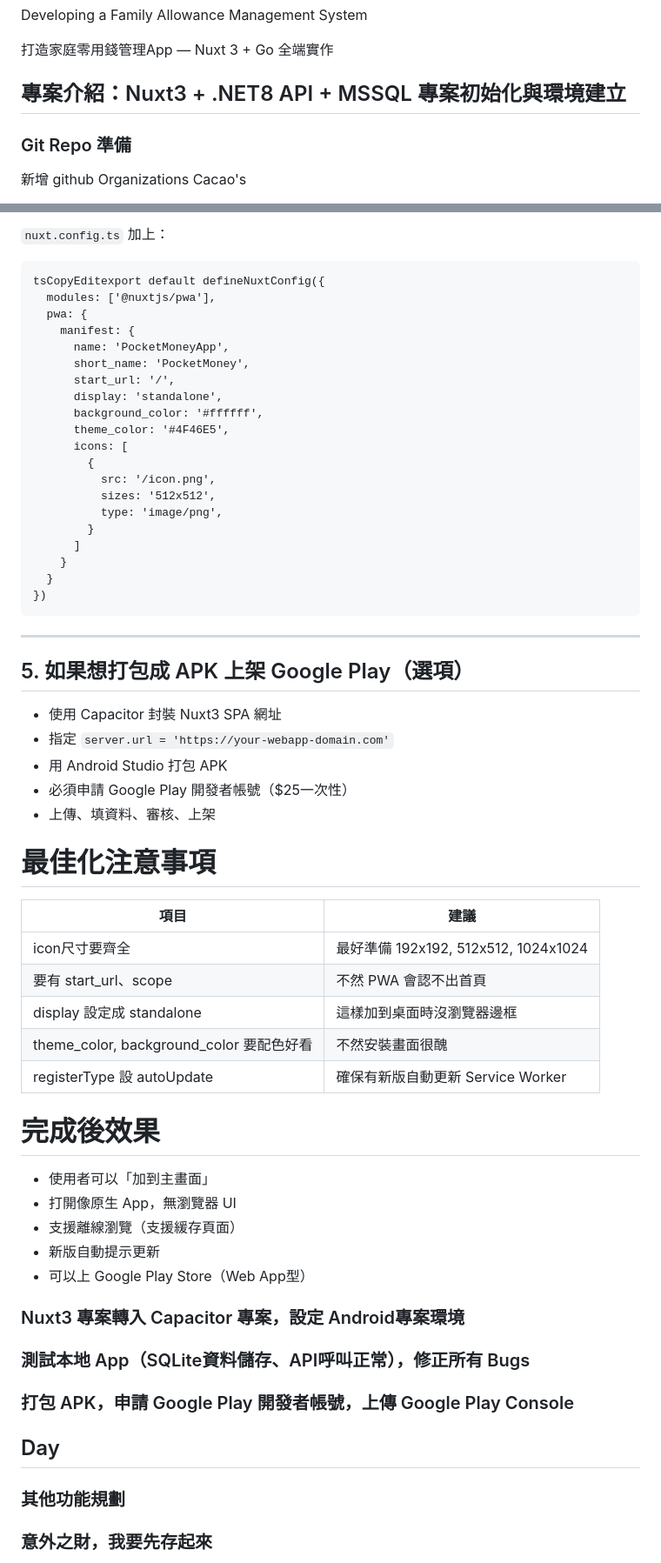
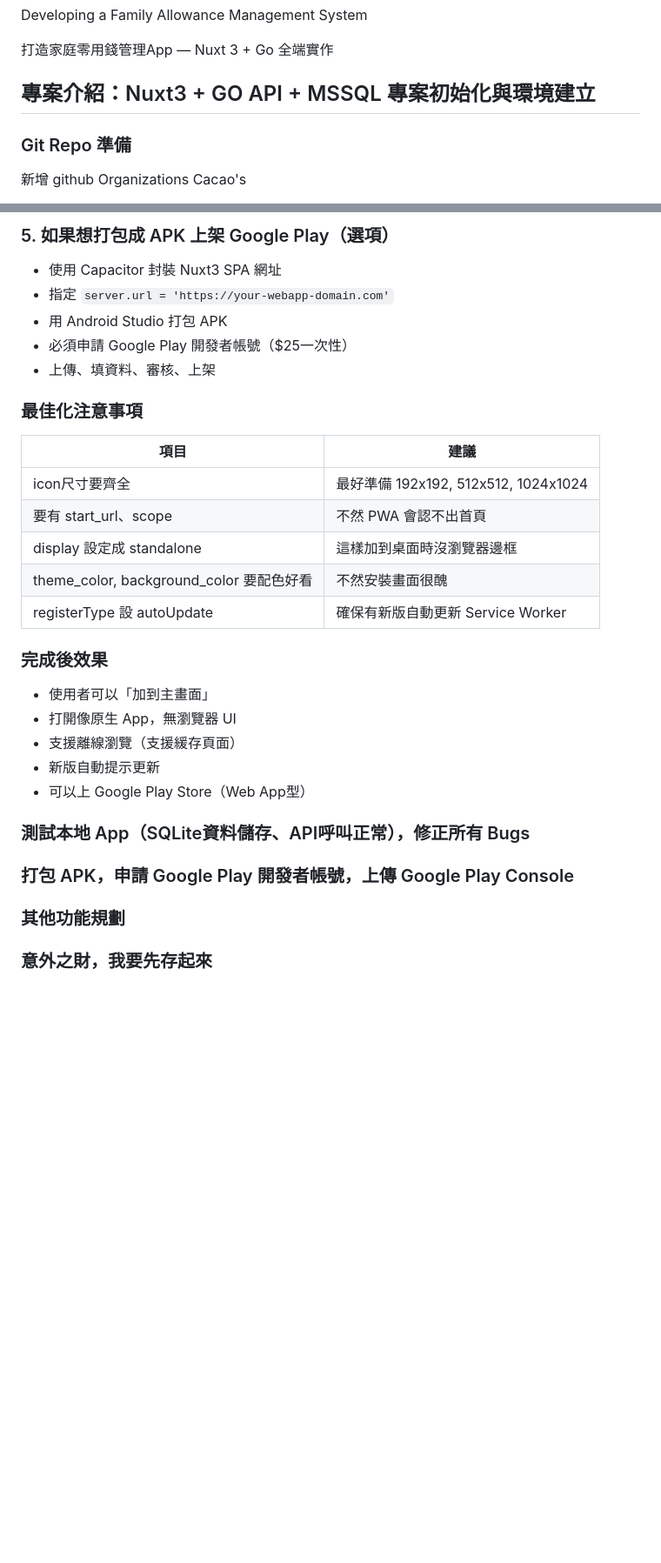
Before and after one commit to Cacao-s/Cacao, a Markdown page: README.md, 2 parts joined by grey strips. Shown at 87% size. GitHub-like rendering; blank space fills up the shorter version.

````diff
--- a/README.md
+++ b/README.md
@@ -4,7 +4,7 @@ Developing a Family Allowance Management System
 
 打造家庭零用錢管理App — Nuxt 3 + Go 全端實作
 
-## 專案介紹：Nuxt3 + .NET8 API + MSSQL 專案初始化與環境建立
+## 專案介紹：Nuxt3 + GO API + MSSQL 專案初始化與環境建立
 
 ### Git Repo 準備
 
@@ -361,31 +308,4 @@ npm install @nuxtjs/pwa
-`nuxt.config.ts` 加上：
-
-```
-tsCopyEditexport default defineNuxtConfig({
-  modules: ['@nuxtjs/pwa'],
-  pwa: {
-    manifest: {
-      name: 'PocketMoneyApp',
-      short_name: 'PocketMoney',
-      start_url: '/',
-      display: 'standalone',
-      background_color: '#ffffff',
-      theme_color: '#4F46E5',
-      icons: [
-        {
-          src: '/icon.png',
-          sizes: '512x512',
-          type: 'image/png',
-        }
-      ]
-    }
-  }
-})
-```
-
-------
-
-## 5. 如果想打包成 APK 上架 Google Play（選項）
+### 5. 如果想打包成 APK 上架 Google Play（選項）
 
 - 使用 Capacitor 封裝 Nuxt3 SPA 網址
 - 指定 `server.url = 'https://your-webapp-domain.com'`
@@ -395,7 +315,7 @@ tsCopyEditexport default defineNuxtConfig({
 
 
 
-# 最佳化注意事項
+### 最佳化注意事項
 
 
 
@@ -407,7 +327,7 @@ tsCopyEditexport default defineNuxtConfig({
 | theme_color, background_color 要配色好看 | 不然安裝畫面很醜                     |
 | registerType 設 autoUpdate               | 確保有新版自動更新 Service Worker    |
 
-# 完成後效果
+### 完成後效果
 
 - 使用者可以「加到主畫面」
 - 打開像原生 App，無瀏覽器 UI
@@ -415,15 +335,13 @@ tsCopyEditexport default defineNuxtConfig({
 - 新版自動提示更新
 - 可以上 Google Play Store（Web App型）
 
-### Nuxt3 專案轉入 Capacitor 專案，設定 Android專案環境
-
 
 
 ### 測試本地 App（SQLite資料儲存、API呼叫正常），修正所有 Bugs
 
 ### 打包 APK，申請 Google Play 開發者帳號，上傳 Google Play Console
 
-## Day
+
 
 ### 其他功能規劃
 
````
Also changed, not shown: other parts of README.md (+15 -68 lines).
